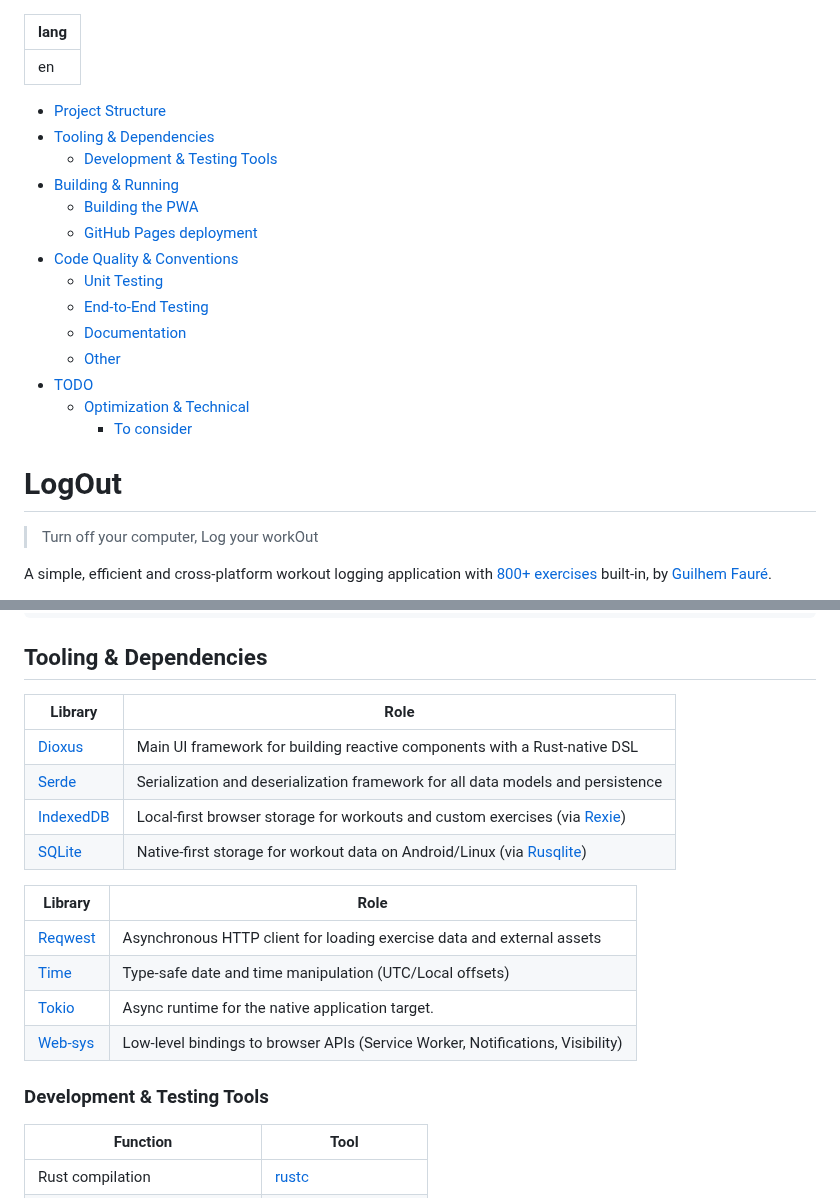
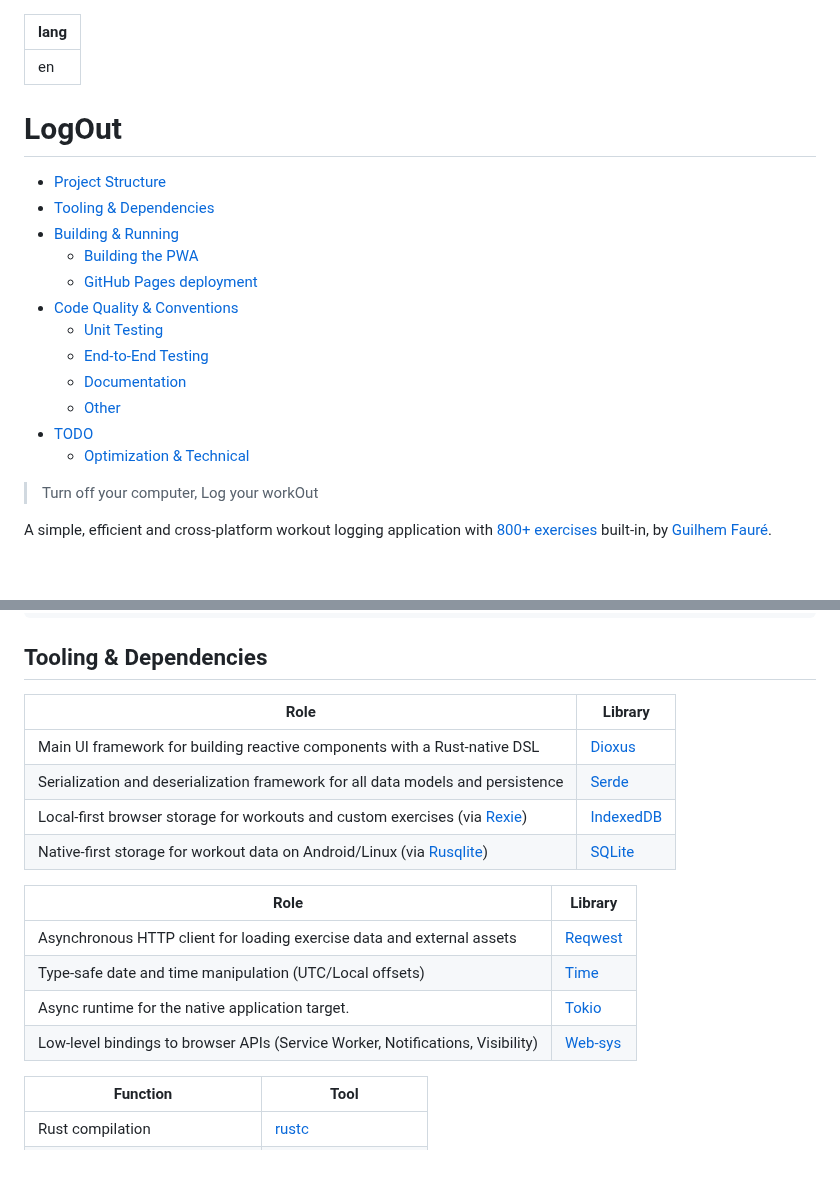
Before and after one commit to gfauredev/LogOut, a Markdown page: README.md, 2 parts joined by grey strips. Drawn GitHub-style; blank space fills up the shorter version.

Commit message:
doc: clean

```diff
--- a/README.md
+++ b/README.md
@@ -1,12 +1,13 @@
 ---
 lang: en
 ---
+
+# LogOut
 
 <!--toc:start-->
 
 - [Project Structure](#project-structure)
 - [Tooling & Dependencies](#tooling-dependencies)
-  - [Development & Testing Tools](#development-testing-tools)
 - [Building & Running](#building-running)
   - [Building the PWA](#building-the-pwa)
   - [GitHub Pages deployment](#github-pages-deployment)
@@ -17,11 +18,8 @@ lang: en
   - [Other](#other)
 - [TODO](#todo)
   - [Optimization & Technical](#optimization-technical)
-    - [To consider](#to-consider)
 
 <!--toc:end-->
-
-# LogOut
 
 > Turn off your computer, Log your workOut
 
@@ -70,21 +68,19 @@ LogOut/
 
 ## Tooling & Dependencies
 
-| Library     | Role                                                                            |
-| ----------- | ------------------------------------------------------------------------------- |
-| [Dioxus]    | Main UI framework for building reactive components with a Rust-native DSL       |
-| [Serde]     | Serialization and deserialization framework for all data models and persistence |
-| [IndexedDB] | Local-first browser storage for workouts and custom exercises (via [Rexie])     |
-| [SQLite]    | Native-first storage for workout data on Android/Linux (via [Rusqlite])         |
+| Role                                                                            | Library     |
+| ------------------------------------------------------------------------------- | ----------- |
+| Main UI framework for building reactive components with a Rust-native DSL       | [Dioxus]    |
+| Serialization and deserialization framework for all data models and persistence | [Serde]     |
+| Local-first browser storage for workouts and custom exercises (via [Rexie])     | [IndexedDB] |
+| Native-first storage for workout data on Android/Linux (via [Rusqlite])         | [SQLite]    |
 
-| Library   | Role                                                                           |
-| --------- | ------------------------------------------------------------------------------ |
-| [Reqwest] | Asynchronous HTTP client for loading exercise data and external assets         |
-| [Time]    | Type-safe date and time manipulation (UTC/Local offsets)                       |
-| [Tokio]   | Async runtime for the native application target.                               |
-| [Web-sys] | Low-level bindings to browser APIs (Service Worker, Notifications, Visibility) |
-
-### Development & Testing Tools
+| Role                                                                           | Library   |
+| ------------------------------------------------------------------------------ | --------- |
+| Asynchronous HTTP client for loading exercise data and external assets         | [Reqwest] |
+| Type-safe date and time manipulation (UTC/Local offsets)                       | [Time]    |
+| Async runtime for the native application target.                               | [Tokio]   |
+| Low-level bindings to browser APIs (Service Worker, Notifications, Visibility) | [Web-sys] |
 
 | Function                      | Tool                   |
 | ----------------------------- | ---------------------- |
```
